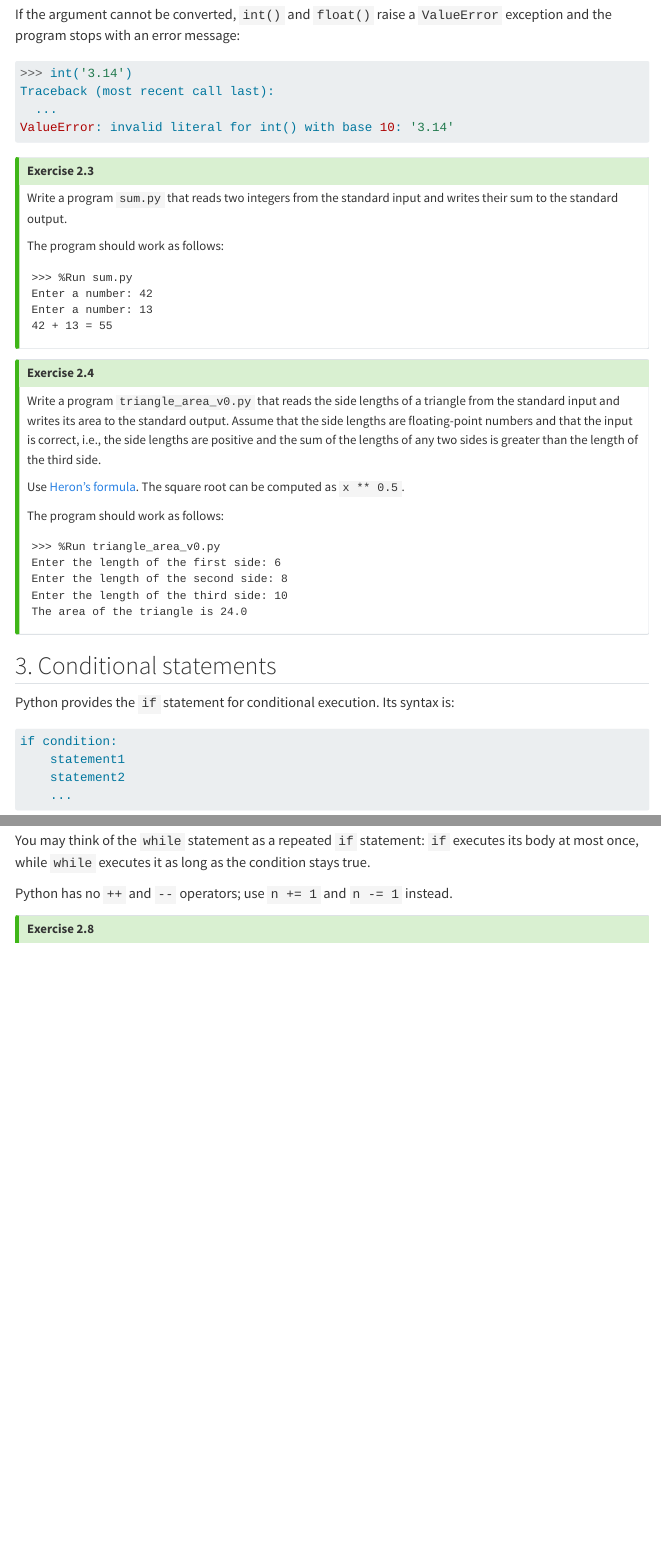
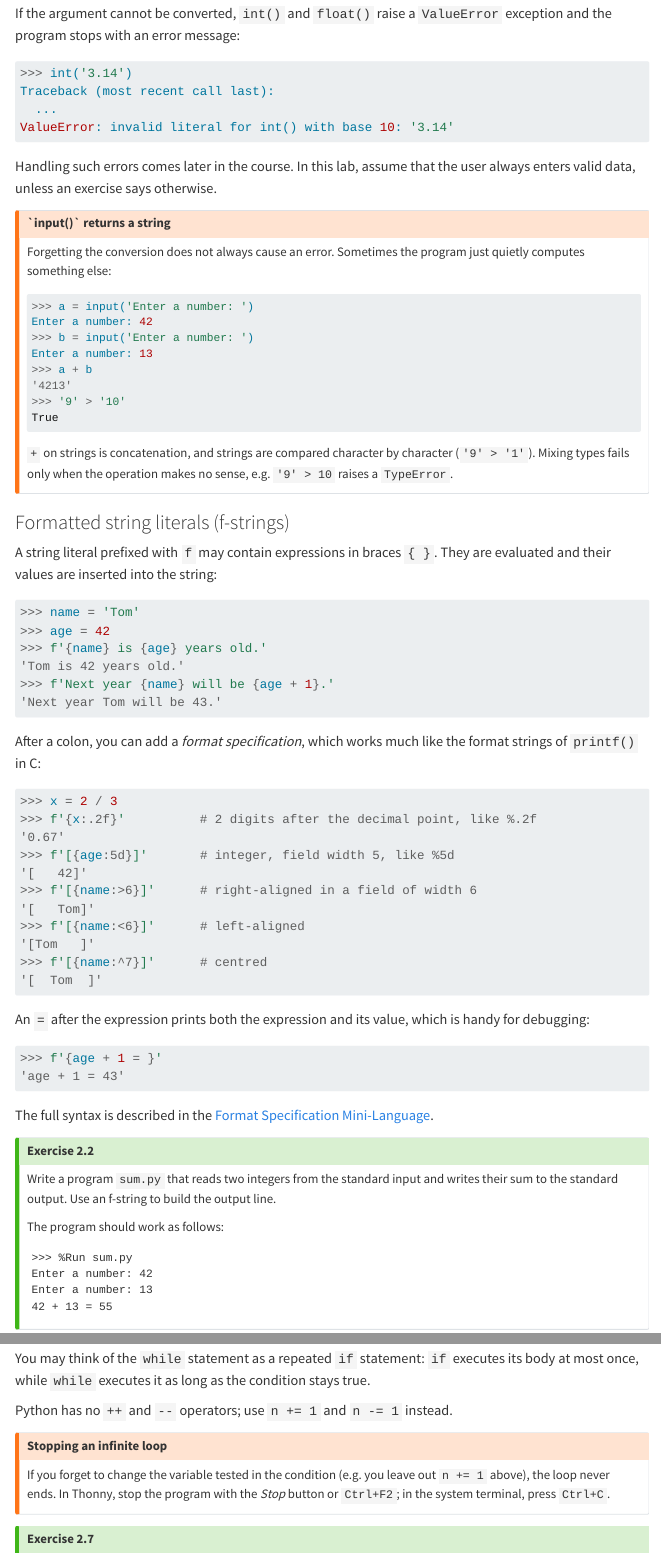
Before and after one commit to rodakt/ItP, a Quarto document (lab_02.qmd): the page in a window 1100 px wide, from 2360 px down before the commit and from 2140 px down after it, so that both start at the same text, and a second part further down, joined at a grey line. Rendered offline with R 4.5, knitr and Pandoc in place of Quarto, with nearby package versions; menus at the side of the page are left out; long lines of code are wrapped.

Commit message:
Lab 2: add f-strings, loop else, warnings and optional challenge
Drop the trivial greeting exercise, limit the while-True rewrite to one
program plus a while-else variant of the guessing game, add an exact
closed-form challenge for Ex. 2.9, warnings on input() returning str and
on infinite loops, and sharper hints in Ex. 2.6 and 2.10.

Co-Authored-By: Claude Opus 5.5 (1M context) <noreply@anthropic.com>

````diff
--- a/lab_02.qmd
+++ b/lab_02.qmd
@@ -124,9 +110,68 @@
 ValueError: invalid literal for int() with base 10: '3.14'
 ```
 
-::: {.callout-tip #exercise-2-3 title="Exercise 2.3"}
+Handling such errors comes later in the course. In this lab, assume that the user always enters valid data, unless an exercise says otherwise.
 
-Write a program `sum.py` that reads two integers from the standard input and writes their sum to the standard output.
+::: {.callout-warning title="`input()` returns a string"}
+
+Forgetting the conversion does not always cause an error. Sometimes the program just quietly computes something else:
+
+```python
+>>> a = input('Enter a number: ')
+Enter a number: 42
+>>> b = input('Enter a number: ')
+Enter a number: 13
+>>> a + b
+'4213'
+>>> '9' > '10'
+True
+```
+
+`+` on strings is concatenation, and strings are compared character by character (`'9' > '1'`). Mixing types fails only when the operation makes no sense, e.g. `'9' > 10` raises a `TypeError`.
+
+:::
+
+### Formatted string literals (f-strings)
+
+A string literal prefixed with `f` may contain expressions in braces `{ }`. They are evaluated and their values are inserted into the string:
+
+```python
+>>> name = 'Tom'
+>>> age = 42
+>>> f'{name} is {age} years old.'
+'Tom is 42 years old.'
+>>> f'Next year {name} will be {age + 1}.'
+'Next year Tom will be 43.'
+```
+
+After a colon, you can add a *format specification*, which works much like the format strings of `printf()` in C:
+
+```python
+>>> x = 2 / 3
+>>> f'{x:.2f}'          # 2 digits after the decimal point, like %.2f
+'0.67'
+>>> f'[{age:5d}]'       # integer, field width 5, like %5d
+'[   42]'
+>>> f'[{name:>6}]'      # right-aligned in a field of width 6
+'[   Tom]'
+>>> f'[{name:<6}]'      # left-aligned
+'[Tom   ]'
+>>> f'[{name:^7}]'      # centred
+'[  Tom  ]'
+```
+
+An `=` after the expression prints both the expression and its value, which is handy for debugging:
+
+```python
+>>> f'{age + 1 = }'
+'age + 1 = 43'
+```
+
+The full syntax is described in the [Format Specification Mini-Language](https://docs.python.org/3/library/string.html#formatspec).
+
+::: {.callout-tip #exercise-2-2 title="Exercise 2.2"}
+
+Write a program `sum.py` that reads two integers from the standard input and writes their sum to the standard output. Use an f-string to build the output line.
 
 The program should work as follows:
 
@@ -143,7 +188,7 @@
 
 Write a program `triangle_area_v0.py` that reads the side lengths of a triangle from the standard input and writes its area to the standard output. Assume that the side lengths are floating-point numbers and that the input is correct, i.e., the side lengths are positive and the sum of the lengths of any two sides is greater than the length of the third side.
 
-Use [Heron's formula](https://en.wikipedia.org/wiki/Heron%27s_formula). The square root can be computed as `x ** 0.5`.
+Use [Heron's formula](https://en.wikipedia.org/wiki/Heron%27s_formula). The square root can be computed as `x ** 0.5`. Write the area with two digits after the decimal point.
 
 The program should work as follows:
 
@@ -152,4 +197,3 @@
 Enter the length of the first side: 6
 Enter the length of the second side: 8
 Enter the length of the third side: 10
-The area of the triangle is 24.0
@@ -352,7 +404,13 @@
 
 Python has no `++` and `--` operators; use `n += 1` and `n -= 1` instead.
 
-::: {.callout-tip #exercise-2-8 title="Exercise 2.8"}
+::: {.callout-warning title="Stopping an infinite loop"}
+
+If you forget to change the variable tested in the condition (e.g. you leave out `n += 1` above), the loop never ends. In Thonny, stop the program with the *Stop* button or `Ctrl+F2`; in the system terminal, press `Ctrl+C`.
+
+:::
+
+::: {.callout-tip #exercise-2-7 title="Exercise 2.7"}
 
 Write a program `countdown.py` that reads a positive integer from the standard input and writes a countdown to the standard output. The countdown should start from the given number and end at 0. Instead of the final 0, the program should write the message "Start!".
 
````
Also changed, not shown: lab_02.qmd (87 more changed lines).
